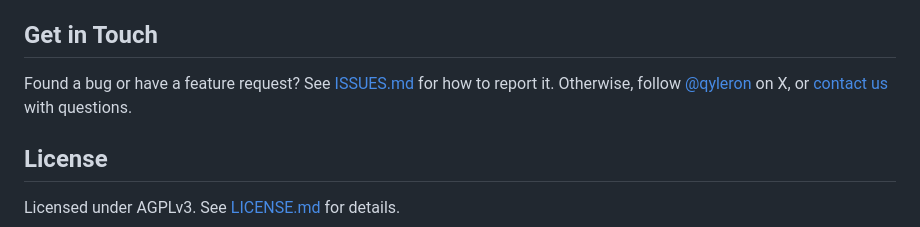
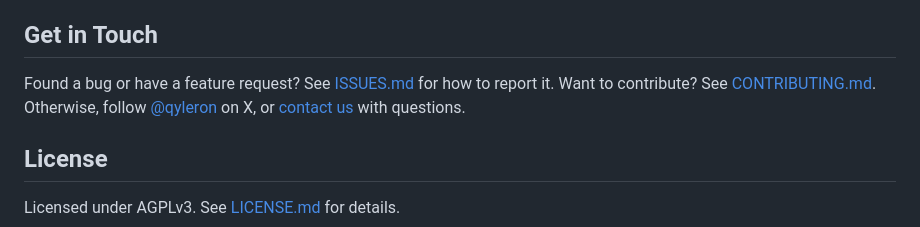
Before and after one commit to Qyleron/EchidraOSS, a Markdown page: README.md, the part around the change. Rendered like a GitHub page.

Commit message:
Add contributing guide

```diff
--- a/README.md
+++ b/README.md
@@ -154,7 +154,7 @@ Python 3.11 (`asyncio`) · FastAPI · YAML rule engine · Pydantic · PostgreSQL
 ## Get in Touch
 
 Found a bug or have a feature request? See [ISSUES.md](ISSUES.md) for how to
-report it. Otherwise, follow [@qyleron](https://x.com/qyleron) on X, or
+report it. Want to contribute? See [CONTRIBUTING.md](CONTRIBUTING.md). Otherwise, follow [@qyleron](https://x.com/qyleron) on X, or
 [contact us](https://qyleron.com/contact) with questions.
 
 ## License
```
Also changed, not shown: CONTRIBUTING.md (added, +45 -0 lines).
